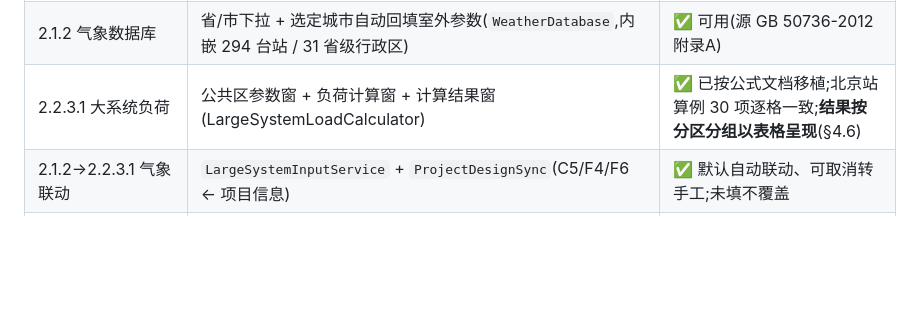
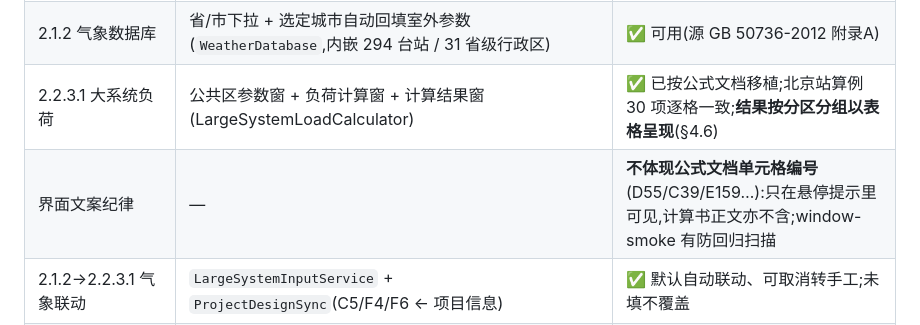
Before and after one commit to xuewei896/HVACIDA, a Markdown page: README.md, the part around the change. Drawn GitHub-style; blank space fills up the shorter version.

```diff
--- a/README.md
+++ b/README.md
@@ -77,6 +77,7 @@ dotnet build .\HVACIDA.sln
 | 2.1 项目信息 | 工程信息窗 + 气象参数窗(ProjectInfoModel/DesignConditionParams → project.xml) | ✅ 可用(Excel 模板导入、.rvt 全局参数待实现) |
 | 2.1.2 气象数据库 | 省/市下拉 + 选定城市自动回填室外参数(`WeatherDatabase`,内嵌 294 台站 / 31 省级行政区) | ✅ 可用(源 GB 50736-2012 附录A) |
 | 2.2.3.1 大系统负荷 | 公共区参数窗 + 负荷计算窗 + 计算结果窗(LargeSystemLoadCalculator) | ✅ 已按公式文档移植;北京站算例 30 项逐格一致;**结果按分区分组以表格呈现**(§4.6) |
+| 界面文案纪律 | — | **不体现公式文档单元格编号**(D55/C39/E159…):只在悬停提示里可见,计算书正文亦不含;window-smoke 有防回归扫描 |
 | 2.1.2→2.2.3.1 气象联动 | `LargeSystemInputService` + `ProjectDesignSync`(C5/F4/F6 ← 项目信息) | ✅ 默认自动联动、可取消转手工;未填不覆盖 |
 | 2.2.1/2.2.3.1 模型取值 | `SpaceSnapshot` + `PublicAreaAggregator` + `RevitSpaceReader`(D55/D56/C13/C14) | 🟡 Core+UI+命令层就绪,Revit 实机待验 |
 | 2.2.3.2 小系统负荷 | 全空气一次回风窗 + 计算结果窗(SmallSystemLoadCalculator) | 🟡 仅一类实现,其余 5 类给待实现说明;**结果以表格呈现**(§4.6) |
```
Also changed, not shown: docs/UI设计规范.md (+28 -24 lines), docs/开发流程.md (+1 -0 lines).
